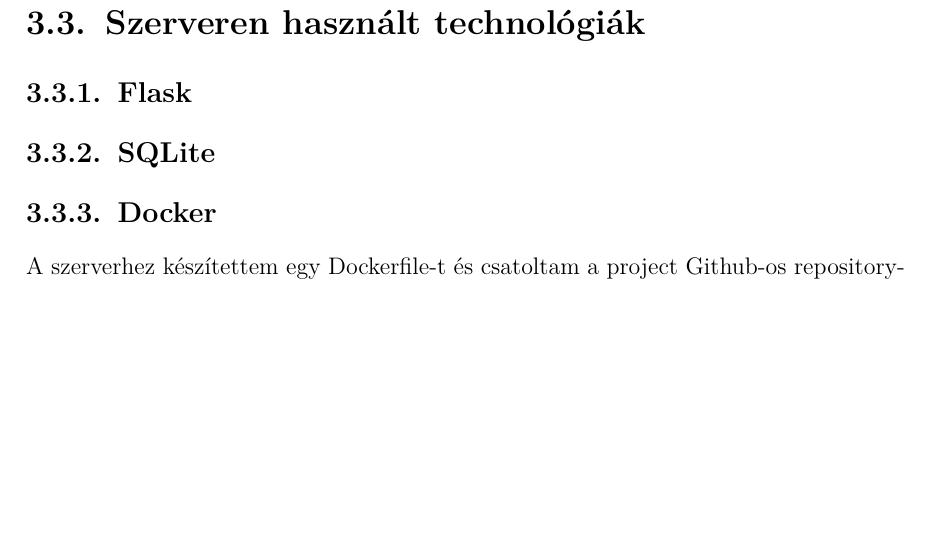
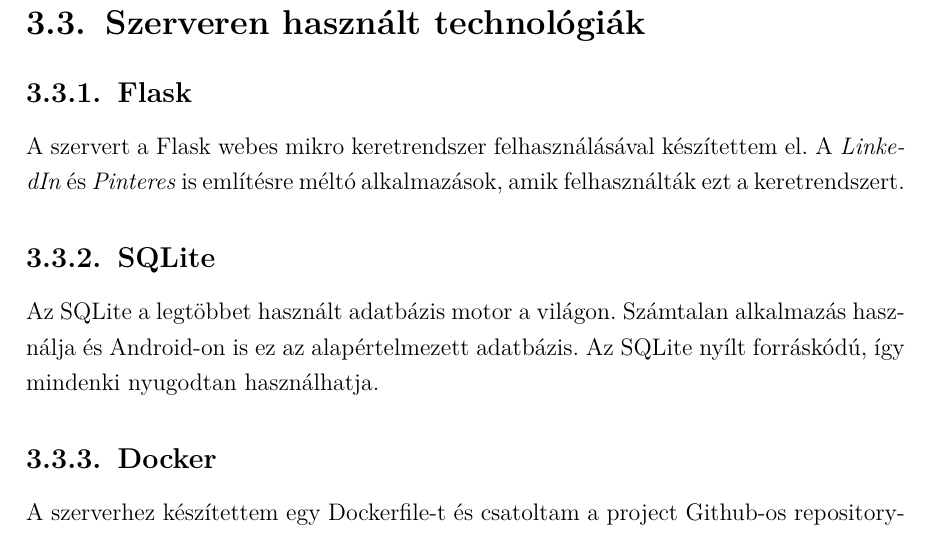
Before and after one commit to t0thkr1s/thesis, a LaTeX thesis (thesis.tex): part of page 9 of 15 before the commit and part of page 9 of 16 after it, cut so that both start at the same text, the shorter picture padded with empty space. Compiled offline with pdfLaTeX.

Commit message:
add new paragraphs

```diff
--- a/thesis.tex
+++ b/thesis.tex
@@ -129,7 +129,14 @@ Már a project kezdetekor készítettem egy privát Github repository-t, hogy ny
 
 \subsection{Flask}
 
+A szervert a Flask webes mikro keretrendszer felhasználásával készítettem el.
+A \emph{LinkedIn} és \emph{Pinteres} is említésre méltó alkalmazások, amik felhasználták ezt a keretrendszert.
+
 \subsection{SQLite}
+
+Az SQLite a legtöbbet használt adatbázis motor a világon.
+Számtalan alkalmazás használja és Android-on is ez az alapértelmezett adatbázis.
+Az SQLite nyílt forráskódú, így mindenki nyugodtan használhatja.
 
 \subsection{Docker}\label{docker}
 
```
Also changed, not shown: thesis.pdf.
